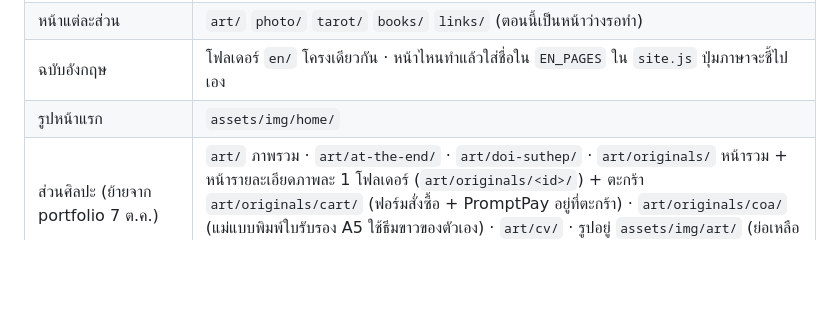
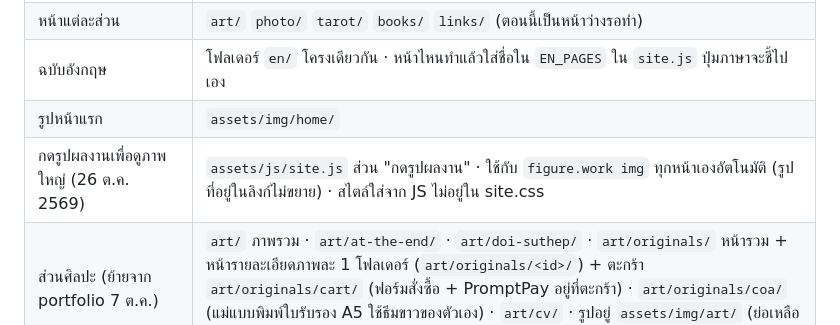
Before and after one commit to danayabuntasnakul-ops/artproducktion-site, a Markdown page: README.md, the part around the change. GitHub-like rendering; blank space fills up the shorter version.

Commit message:
README: จดระบบกดรูปดูภาพใหญ่
Co-Authored-By: Claude Opus 5.5 <noreply@anthropic.com>

```diff
--- a/README.md
+++ b/README.md
@@ -11,6 +11,7 @@
 | หน้าแต่ละส่วน | `art/` `photo/` `tarot/` `books/` `links/` (ตอนนี้เป็นหน้าว่างรอทำ) |
 | ฉบับอังกฤษ | โฟลเดอร์ `en/` โครงเดียวกัน · หน้าไหนทำแล้วใส่ชื่อใน `EN_PAGES` ใน `site.js` ปุ่มภาษาจะชี้ไปเอง |
 | รูปหน้าแรก | `assets/img/home/` |
+| กดรูปผลงานเพื่อดูภาพใหญ่ (26 ต.ค. 2569) | `assets/js/site.js` ส่วน "กดรูปผลงาน" · ใช้กับ `figure.work img` ทุกหน้าเองอัตโนมัติ (รูปที่อยู่ในลิงก์ไม่ขยาย) · สไตล์ใส่จาก JS ไม่อยู่ใน site.css |
 | ส่วนศิลปะ (ย้ายจาก portfolio 7 ต.ค.) | `art/` ภาพรวม · `art/at-the-end/` · `art/doi-suthep/` · `art/originals/` หน้ารวม + หน้ารายละเอียดภาพละ 1 โฟลเดอร์ (`art/originals/<id>/`) + ตะกร้า `art/originals/cart/` (ฟอร์มสั่งซื้อ + PromptPay อยู่ที่ตะกร้า) · `art/originals/coa/` (แม่แบบพิมพ์ใบรับรอง A5 ใช้ธีมขาวของตัวเอง) · `art/cv/` · รูปอยู่ `assets/img/art/` (ย่อเหลือด้านยาว 1600px) |
 
 ## กฎ
```
